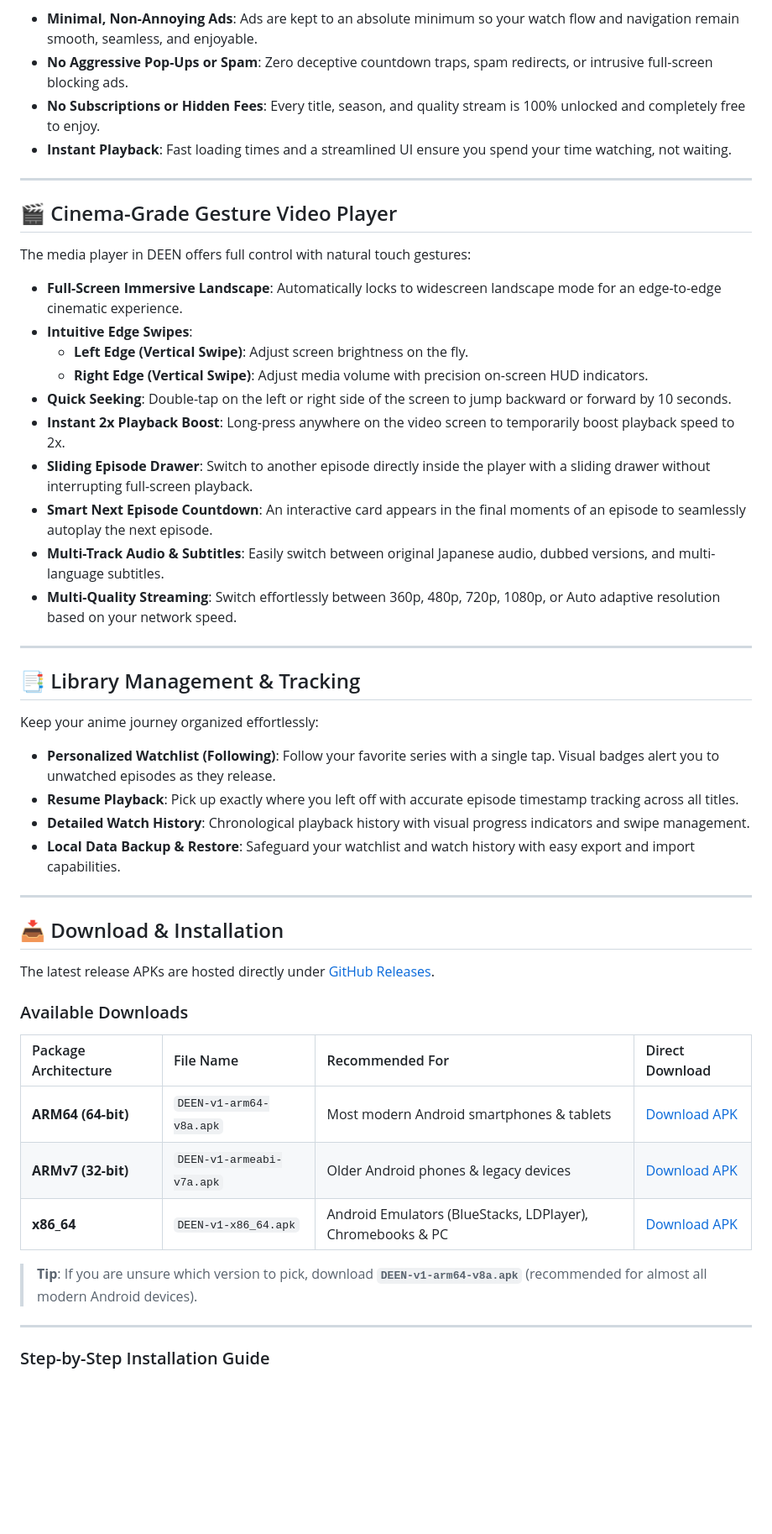
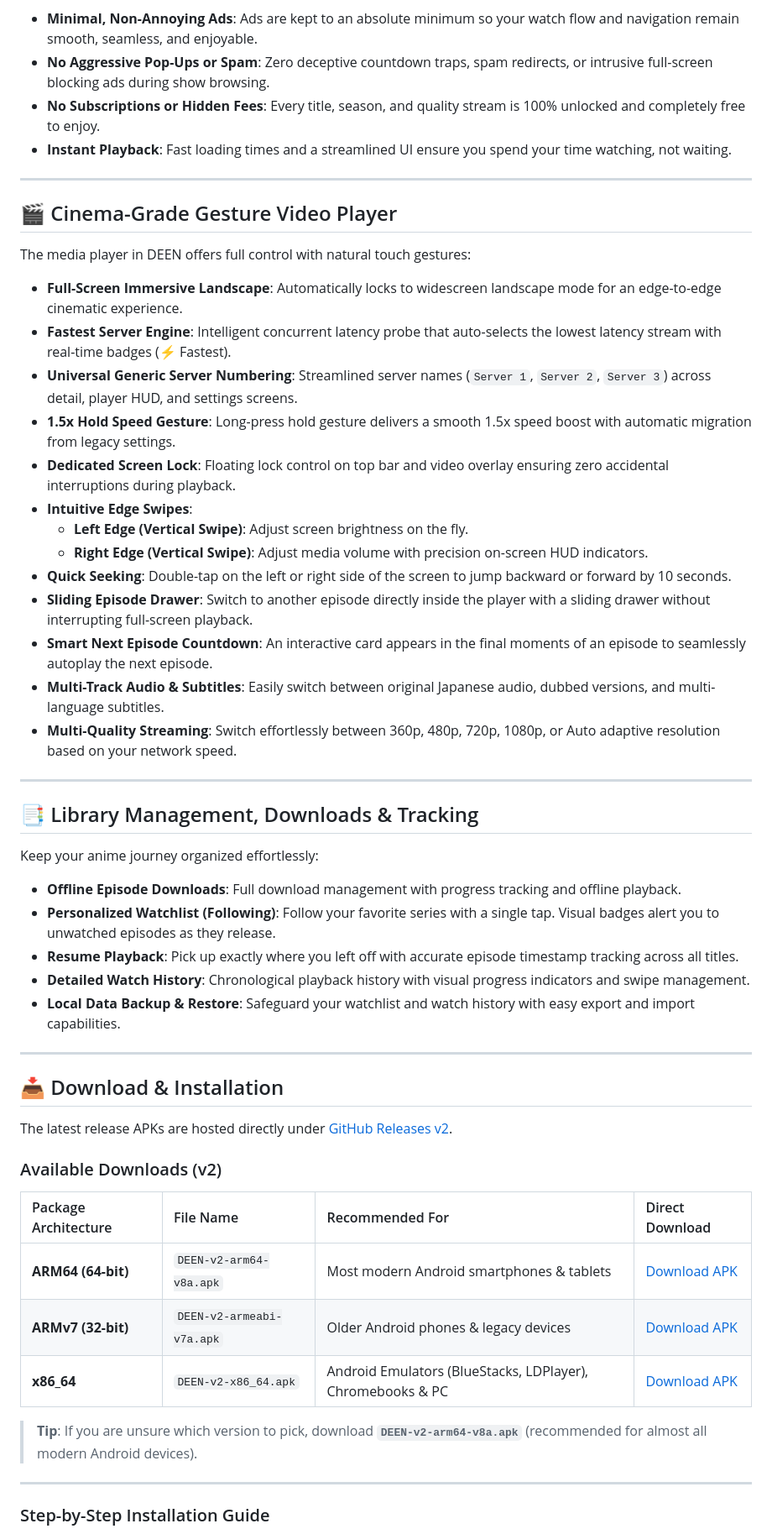
Before and after one commit to Deep007h/DEEN, a Markdown page: README.md, the part around one of its changes. Shown at 84% size. GitHub-like rendering; blank space fills up the shorter version.

```diff
--- a/README.md
+++ b/README.md
@@ -63,6 +66,6 @@ Enjoy your favorite shows without the frustration of aggressive, annoying advert
 
 - **Minimal, Non-Annoying Ads**: Ads are kept to an absolute minimum so your watch flow and navigation remain smooth, seamless, and enjoyable.
-- **No Aggressive Pop-Ups or Spam**: Zero deceptive countdown traps, spam redirects, or intrusive full-screen blocking ads.
+- **No Aggressive Pop-Ups or Spam**: Zero deceptive countdown traps, spam redirects, or intrusive full-screen blocking ads during show browsing.
 - **No Subscriptions or Hidden Fees**: Every title, season, and quality stream is 100% unlocked and completely free to enjoy.
 - **Instant Playback**: Fast loading times and a streamlined UI ensure you spend your time watching, not waiting.
 
@@ -73,11 +76,14 @@ Enjoy your favorite shows without the frustration of aggressive, annoying advert
 The media player in DEEN offers full control with natural touch gestures:
 
 - **Full-Screen Immersive Landscape**: Automatically locks to widescreen landscape mode for an edge-to-edge cinematic experience.
+- **Fastest Server Engine**: Intelligent concurrent latency probe that auto-selects the lowest latency stream with real-time badges (⚡ Fastest).
+- **Universal Generic Server Numbering**: Streamlined server names (`Server 1`, `Server 2`, `Server 3`) across detail, player HUD, and settings screens.
+- **1.5x Hold Speed Gesture**: Long-press hold gesture delivers a smooth 1.5x speed boost with automatic migration from legacy settings.
+- **Dedicated Screen Lock**: Floating lock control on top bar and video overlay ensuring zero accidental interruptions during playback.
 - **Intuitive Edge Swipes**:
   - **Left Edge (Vertical Swipe)**: Adjust screen brightness on the fly.
   - **Right Edge (Vertical Swipe)**: Adjust media volume with precision on-screen HUD indicators.
 - **Quick Seeking**: Double-tap on the left or right side of the screen to jump backward or forward by 10 seconds.
-- **Instant 2x Playback Boost**: Long-press anywhere on the video screen to temporarily boost playback speed to 2x.
 - **Sliding Episode Drawer**: Switch to another episode directly inside the player with a sliding drawer without interrupting full-screen playback.
 - **Smart Next Episode Countdown**: An interactive card appears in the final moments of an episode to seamlessly autoplay the next episode.
 - **Multi-Track Audio & Subtitles**: Easily switch between original Japanese audio, dubbed versions, and multi-language subtitles.
@@ -85,10 +91,11 @@ The media player in DEEN offers full control with natural touch gestures:
 
 ---
 
-## 📑 Library Management & Tracking
+## 📑 Library Management, Downloads & Tracking
 
 Keep your anime journey organized effortlessly:
 
+- **Offline Episode Downloads**: Full download management with progress tracking and offline playback.
 - **Personalized Watchlist (Following)**: Follow your favorite series with a single tap. Visual badges alert you to unwatched episodes as they release.
 - **Resume Playback**: Pick up exactly where you left off with accurate episode timestamp tracking across all titles.
 - **Detailed Watch History**: Chronological playback history with visual progress indicators and swipe management.
@@ -98,17 +105,17 @@ Keep your anime journey organized effortlessly:
 
 ## 📥 Download & Installation
 
-The latest release APKs are hosted directly under [GitHub Releases](https://github.com/Deep007h/DEEN/releases/latest).
+The latest release APKs are hosted directly under [GitHub Releases v2](https://github.com/Deep007h/DEEN/releases/tag/v2).
 
-### Available Downloads
+### Available Downloads (v2)
 
 | Package Architecture | File Name | Recommended For | Direct Download |
 | :--- | :--- | :--- | :--- |
-| **ARM64 (64-bit)** | `DEEN-v1-arm64-v8a.apk` | Most modern Android smartphones & tablets | [Download APK](https://github.com/Deep007h/DEEN/releases/download/v1/DEEN-v1-arm64-v8a.apk) |
-| **ARMv7 (32-bit)** | `DEEN-v1-armeabi-v7a.apk` | Older Android phones & legacy devices | [Download APK](https://github.com/Deep007h/DEEN/releases/download/v1/DEEN-v1-armeabi-v7a.apk) |
-| **x86_64** | `DEEN-v1-x86_64.apk` | Android Emulators (BlueStacks, LDPlayer), Chromebooks & PC | [Download APK](https://github.com/Deep007h/DEEN/releases/download/v1/DEEN-v1-x86_64.apk) |
+| **ARM64 (64-bit)** | `DEEN-v2-arm64-v8a.apk` | Most modern Android smartphones & tablets | [Download APK](https://github.com/Deep007h/DEEN/releases/download/v2/DEEN-v2-arm64-v8a.apk) |
+| **ARMv7 (32-bit)** | `DEEN-v2-armeabi-v7a.apk` | Older Android phones & legacy devices | [Download APK](https://github.com/Deep007h/DEEN/releases/download/v2/DEEN-v2-armeabi-v7a.apk) |
+| **x86_64** | `DEEN-v2-x86_64.apk` | Android Emulators (BlueStacks, LDPlayer), Chromebooks & PC | [Download APK](https://github.com/Deep007h/DEEN/releases/download/v2/DEEN-v2-x86_64.apk) |
 
-> **Tip**: If you are unsure which version to pick, download **`DEEN-v1-arm64-v8a.apk`** (recommended for almost all modern Android devices).
+> **Tip**: If you are unsure which version to pick, download **`DEEN-v2-arm64-v8a.apk`** (recommended for almost all modern Android devices).
 
 ---
 
```
Also changed, not shown: other parts of README.md (+22 -19 lines).
